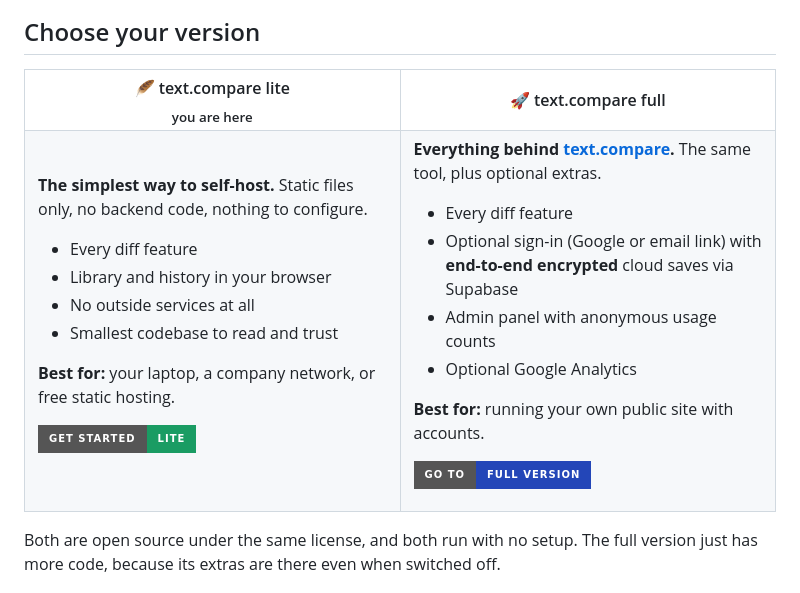
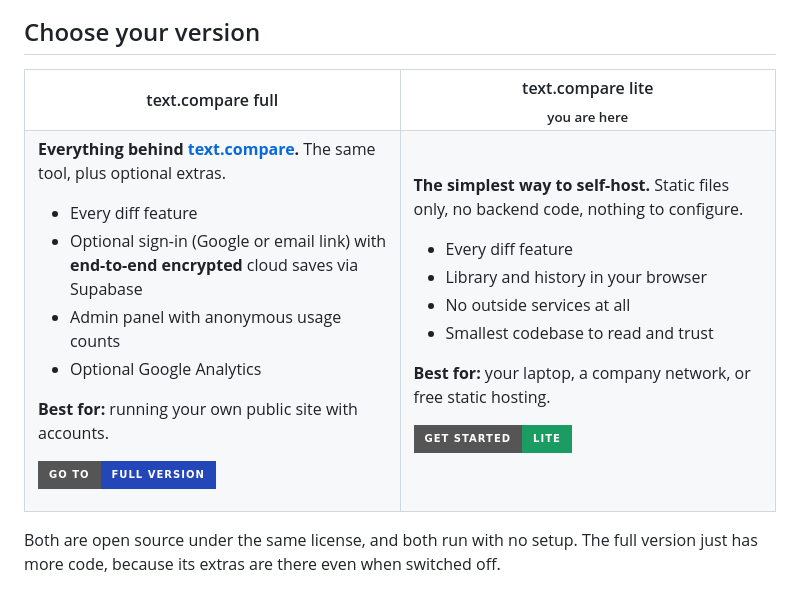
Before and after one commit to JamesClayPatton/text-compare-lite, a Markdown page: README.md, the part around one of its changes. GitHub-like rendering; badges without logos.

Commit message:
Put the full version first in the picker and drop emoji

```diff
--- a/README.md
+++ b/README.md
@@ -34,10 +34,24 @@ No backend, no database, no accounts, no API keys. Clone it, run it, done.
 
 <table>
 <tr>
-<th width="50%">🪶 text.compare lite<br /><sub>you are here</sub></th>
-<th width="50%">🚀 text.compare full</th>
+<th width="50%">text.compare full</th>
+<th width="50%">text.compare lite<br /><sub>you are here</sub></th>
 </tr>
 <tr>
+<td valign="top">
+
+**Everything behind [text.compare](https://text.compare).** The same tool, plus optional extras.
+
+- Every diff feature
+- Optional sign-in (Google or email link) with **end-to-end encrypted** cloud saves via Supabase
+- Admin panel with anonymous usage counts
+- Optional Google Analytics
+
+**Best for:** running your own public site with accounts.
+
+<a href="https://github.com/JamesClayPatton/text-compare"><img src="https://img.shields.io/badge/Go%20to-full%20version-2346b8?style=for-the-badge" alt="Go to the full version" /></a>
+
+</td>
 <td valign="top">
 
 **The simplest way to self-host.** Static files only, no backend code, nothing to configure.
@@ -50,20 +64,6 @@ No backend, no database, no accounts, no API keys. Clone it, run it, done.
 **Best for:** your laptop, a company network, or free static hosting.
 
 <a href="#quick-start"><img src="https://img.shields.io/badge/Get%20started-lite-1a9c63?style=for-the-badge" alt="Get started with lite" /></a>
-
-</td>
-<td valign="top">
-
-**Everything behind [text.compare](https://text.compare).** The same tool, plus optional extras.
-
-- Every diff feature
-- Optional sign-in (Google or email link) with **end-to-end encrypted** cloud saves via Supabase
-- Admin panel with anonymous usage counts
-- Optional Google Analytics
-
-**Best for:** running your own public site with accounts.
-
-<a href="https://github.com/JamesClayPatton/text-compare"><img src="https://img.shields.io/badge/Go%20to-full%20version-2346b8?style=for-the-badge" alt="Go to the full version" /></a>
 
 </td>
 </tr>
```
Also changed, not shown: other parts of README.md (+7 -7 lines).
